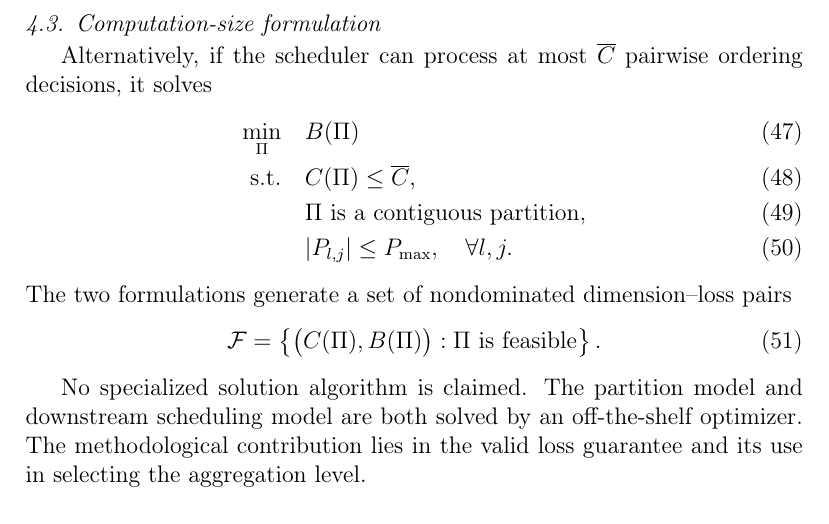
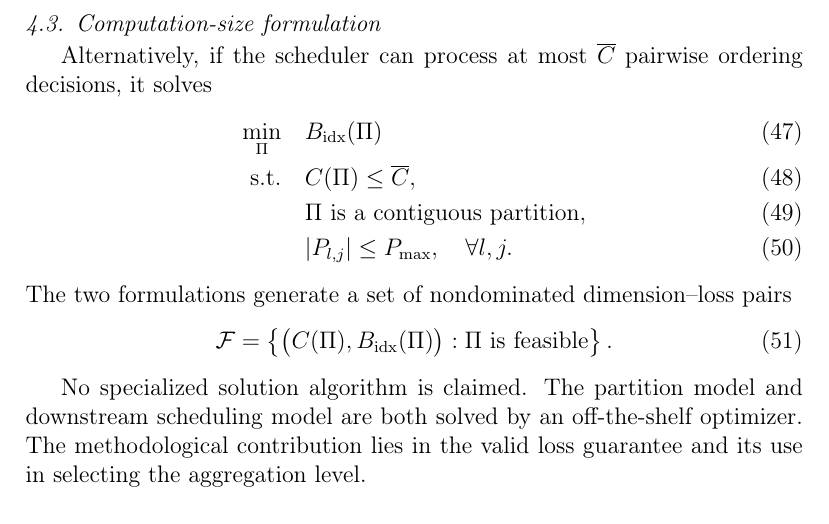
Before and after one commit to Keke-Long/Platoon, a LaTeX paper (main.tex, which reads sections/dimension_reduction.tex): part of page 10 of 12, cut so that both start at the same text. Compiled offline with pdfLaTeX.

Commit message:
Add FIFO-indexed platoon loss theorem

```diff
--- a/sections/dimension_reduction.tex
+++ b/sections/dimension_reduction.tex
@@ -32,7 +32,7 @@ The downstream scheduling MILP is then built using the selected platoons and sol
 
 Alternatively, if the scheduler can process at most \(\overline C\) pairwise ordering decisions, it solves
 \begin{align}
-\min_{\Pi}\quad & B(\Pi)\\
+\min_{\Pi}\quad & B_{\mathrm{idx}}(\Pi)\\
 \text{s.t.}\quad & C(\Pi)\le\overline C,\\
 & \Pi\text{ is a contiguous partition},\\
 & |P_{l,j}|\le P_{\max},\quad \forall l,j.
@@ -43,7 +43,7 @@ The two formulations generate a set of nondominated dimension--loss pairs
 \mathcal{F}
 =
 \left\{
-\big(C(\Pi),B(\Pi)\big):
+\big(C(\Pi),B_{\mathrm{idx}}(\Pi)\big):
 \Pi\text{ is feasible}
 \right\}.
 \end{equation}
```
Also changed, not shown: sections/dimension_reduction.tex (2 more changed lines).
